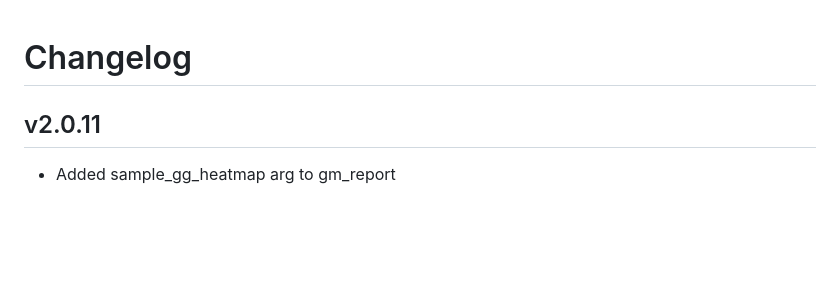
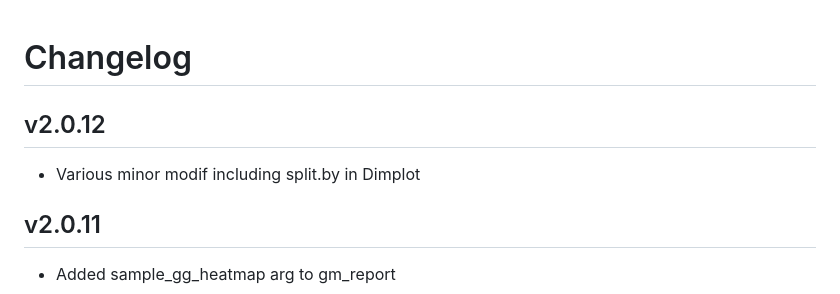
Before and after one commit to dputhier/scigenex, a Markdown page: changelog.md, the part around the change. Drawn GitHub-style; blank space fills up the shorter version.

Commit message:
Various minor modif including split.by in Dimplot

```diff
--- a/changelog.md
+++ b/changelog.md
@@ -1,4 +1,8 @@
 # Changelog
+
+## v2.0.12
+
+* Various minor modif including split.by in Dimplot
 
 ## v2.0.11
 
```
